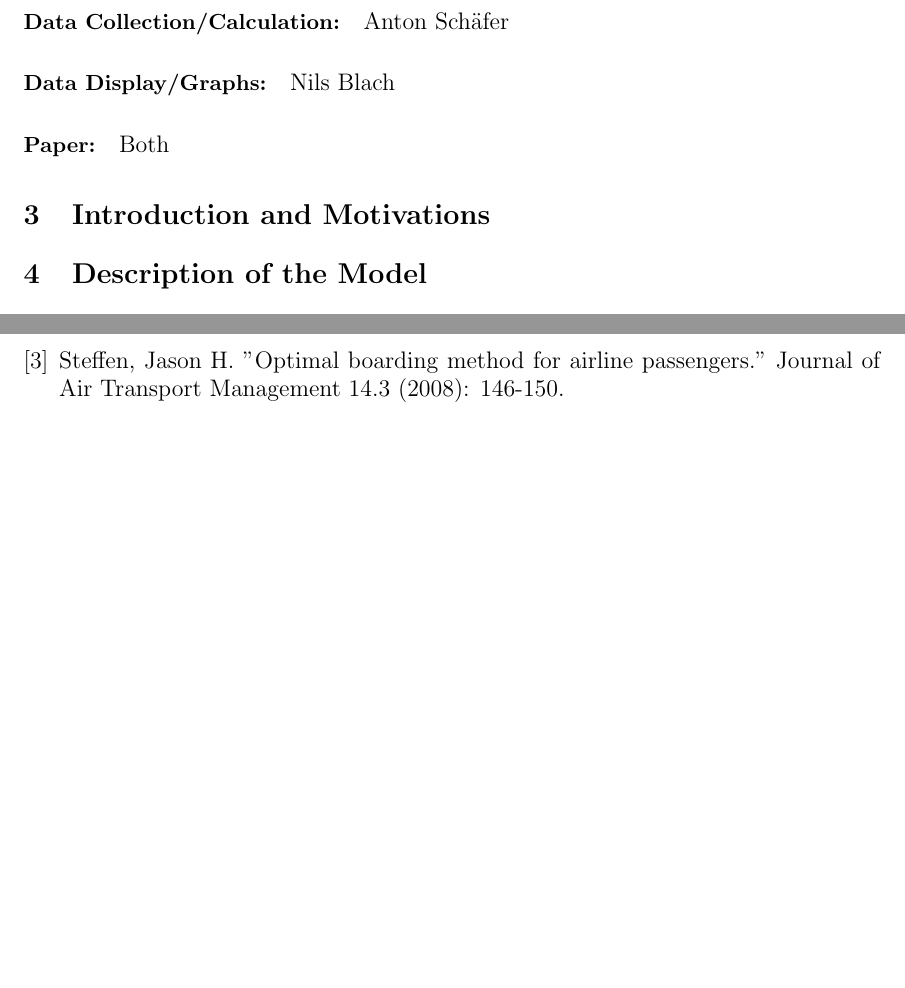
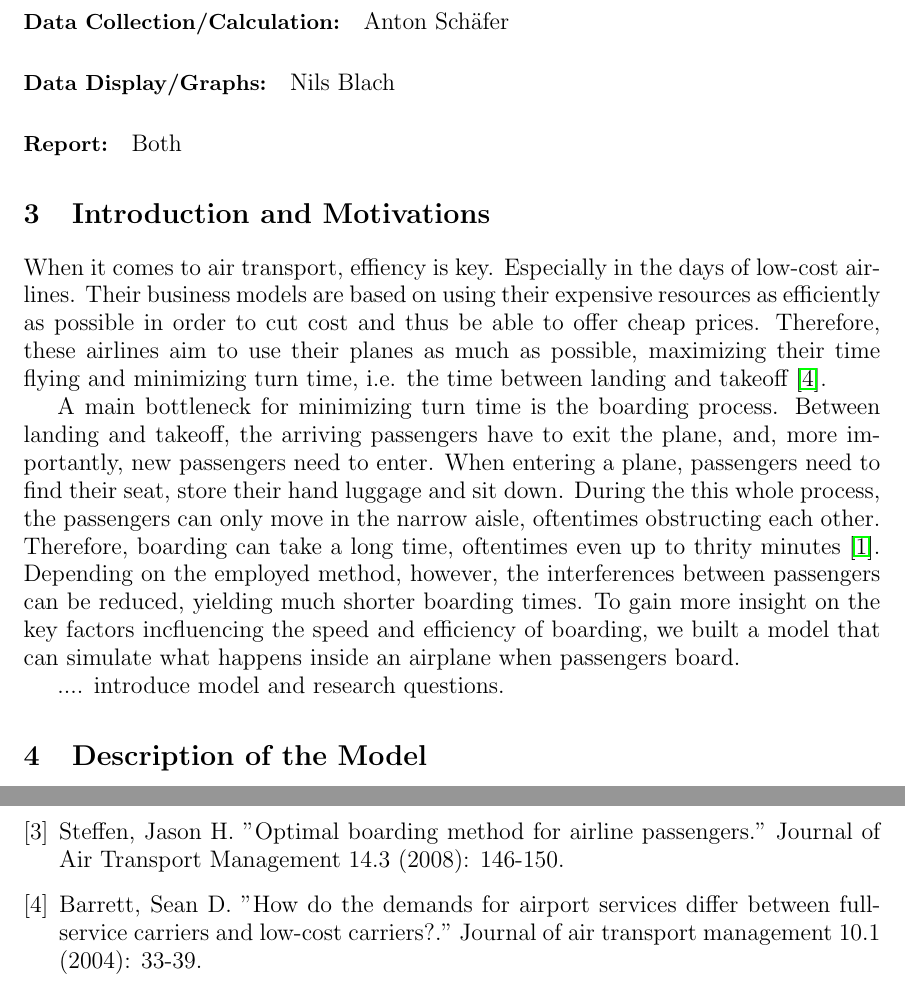
Before and after one commit to nblach/AirplaneBoarding, a LaTeX document (report/latex/report.tex): two parts of pages 4 and 24 of 28, joined at a grey line, cut so that both start at the same text, the shorter picture padded with empty space. Compiled offline with pdfLaTeX.

Commit message:
started introduction

```diff
--- a/report/latex/report.tex
+++ b/report/latex/report.tex
@@ -99,12 +99,30 @@
 \section{Abstract}
 
 \section{Individual contributions}
+
+
+
 \paragraph{Model:} Both
 \paragraph{Data Collection/Calculation:} Anton Sch{\"a}fer
 \paragraph{Data Display/Graphs:} Nils Blach
-\paragraph{Paper:} Both
+\paragraph{Report:} Both
 
 \section{Introduction and Motivations}
+When it comes to air transport, effiency is key. Especially in the days of low-cost airlines. Their business models are based on using their expensive resources as efficiently as possible in order to cut cost and thus be able to offer cheap prices. Therefore, these airlines aim to use their planes as much as possible, maximizing their time flying and minimizing turn time, i.e. the time between landing and takeoff \cite{barrett}.
+
+A main bottleneck for minimizing turn time is the boarding process. Between landing and takeoff, the arriving passengers have to exit the plane, and, more importantly, new passengers need to enter. When entering a plane, passengers need to find their seat, store their hand luggage and sit down. During the this whole process, the passengers can only move in the narrow aisle, oftentimes obstructing each other. Therefore, boarding can take a long time, oftentimes even up to thrity minutes \cite{beus}. Depending on the employed method, however, the interferences between passengers can be reduced, yielding much shorter boarding times. To gain more insight on the key factors incfluencing the speed and efficiency of boarding, we built a model that can simulate what happens inside an airplane when passengers board.
+
+
+.... introduce model and research questions.
+
+
+
+
+
+
+
+
+
 
 \section{Description of the Model}
 
@@ -526,9 +544,11 @@ The general trend of the data is retained by our model because within each class
 
 	\bibitem{steffen}
 	Steffen, Jason H. "Optimal boarding method for airline passengers." Journal of Air Transport Management 14.3 (2008): 146-150.
-\end{thebibliography}
+
+\bibitem{barrett} Barrett, Sean D. "How do the demands for airport services differ between full-service carriers and low-cost carriers?." Journal of air transport management 10.1 (2004): 33-39.
 
 
+\end{thebibliography}
 
 
 \section{Appendix}
```
